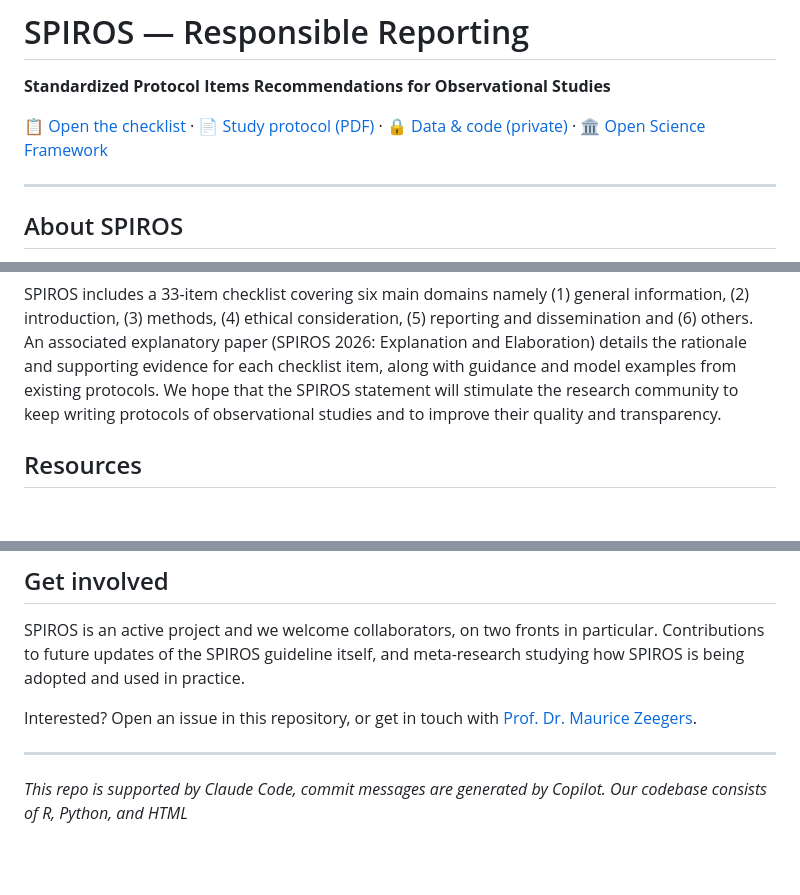
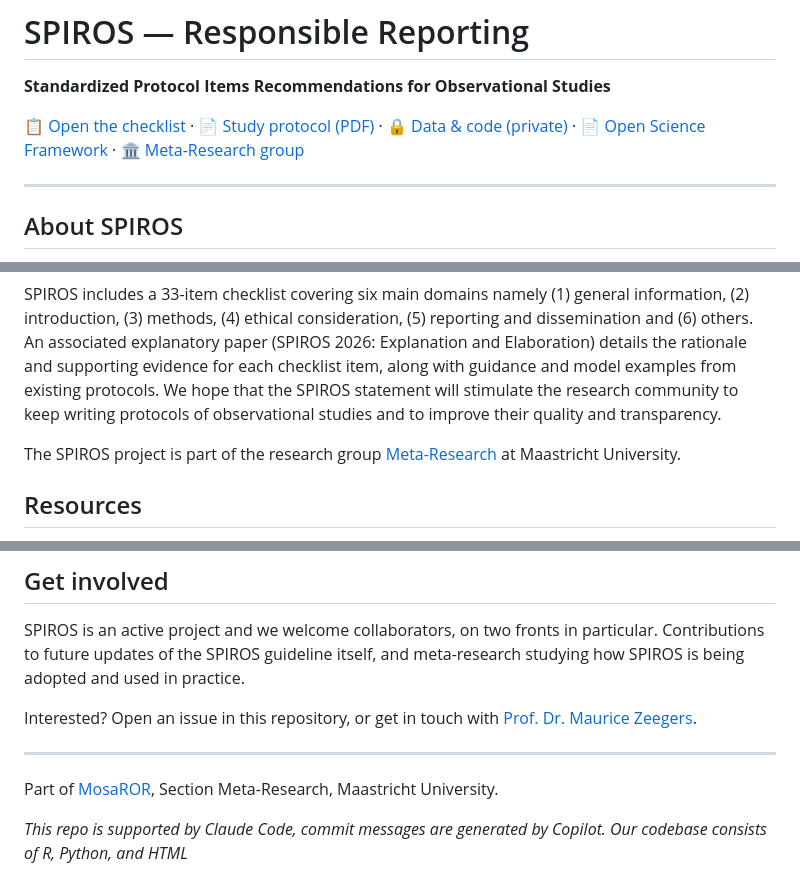
Before and after one commit to mauricezeegers/spiros-guideline, a Markdown page: README.md, 3 parts joined by grey strips. Rendered like a GitHub page; blank space fills up the shorter version.

Commit message:
Automatische sync vanaf Bakje 1 (2026-09-27 17:45)
M	README.md

```diff
--- a/README.md
+++ b/README.md
@@ -2,7 +2,7 @@
 
 **Standardized Protocol Items Recommendations for Observational Studies**
 
-[📋 Open the checklist](https://mauricezeegers.github.io/spiros-guideline/) · [📄 Study protocol (PDF)](https://www.maastrichtuniversity.nl/file/spiros-protocol-paperpdf) · [🔒 Data & code (private)](https://github.com/MosaROR/spiros-data) · [🏛️ Open Science Framework](https://osf.io/t6rvj/overview)
+[📋 Open the checklist](https://mauricezeegers.github.io/spiros-guideline/) · [📄 Study protocol (PDF)](https://www.maastrichtuniversity.nl/file/spiros-protocol-paperpdf) · [🔒 Data & code (private)](https://github.com/MosaROR/spiros-data) · [📄 Open Science Framework](https://osf.io/t6rvj/overview) · [🏛️ Meta-Research group](https://www.maastrichtuniversity.nl/research/epidemiology/research/meta-research)
 
 ---
 
@@ -13,6 +13,8 @@ SPIROS (Standardized Protocol Items Recommendations for Observational Studies) i
 The SPIROS Checklist recommends a full description of what is planned; it does not prescribe how to design or conduct an observational study. By providing guidance for key content, the SPIROS recommendations aim to facilitate the drafting of high-quality observational study protocols. Adherence to SPIROS would enhance the transparency and completeness of observational study protocols for the benefit of researchers, study participants, patients, sponsors, funders, research ethics committees or institutional review boards, peer reviewers, journals, research registries, policymakers, regulators, students, and other key stakeholders.
 
 SPIROS includes a 33-item checklist covering six main domains namely (1) general information, (2) introduction, (3) methods, (4) ethical consideration, (5) reporting and dissemination and (6) others. An associated explanatory paper (SPIROS 2026: Explanation and Elaboration) details the rationale and supporting evidence for each checklist item, along with guidance and model examples from existing protocols. We hope that the SPIROS statement will stimulate the research community to keep writing protocols of observational studies and to improve their quality and transparency.
+
+The SPIROS project is part of the research group [Meta-Research](https://www.maastrichtuniversity.nl/research/epidemiology/research/meta-research) at Maastricht University.
 
 ## Resources
 
@@ -103,4 +105,6 @@ Interested? Open an issue in this repository, or get in touch with [Prof. Dr. Ma
 
 ---
 
+Part of [MosaROR](https://github.com/MosaROR), Section Meta-Research, Maastricht University.
+
 _This repo is supported by Claude Code, commit messages are generated by Copilot. Our codebase consists of R, Python, and HTML_
```
